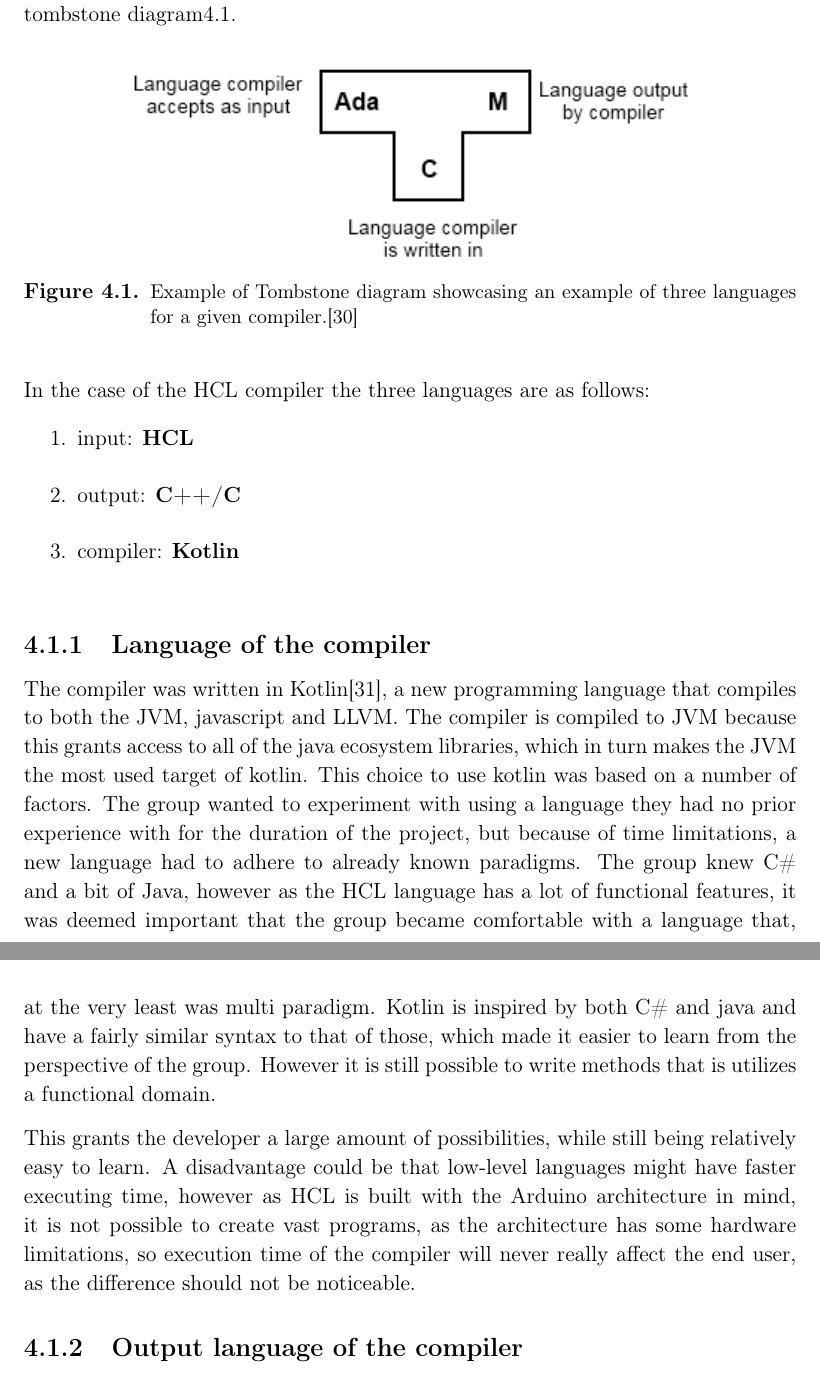
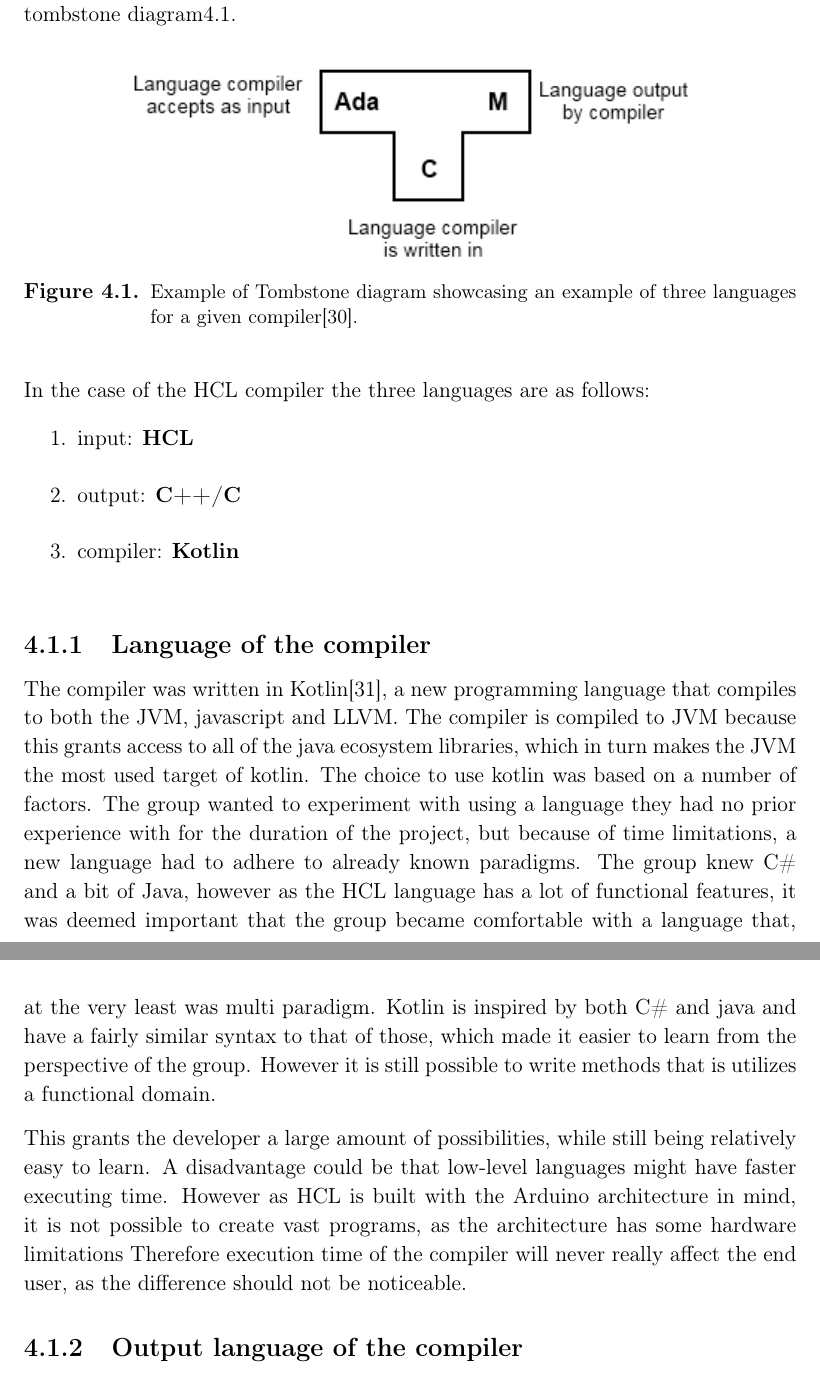
Before and after one commit to HotCL/P4-HCL, a LaTeX thesis (report/main.tex, which reads report/4.Solution/LanuageOfCompiler.tex): two parts of pages 40 and 41 of 54, joined at a grey line, cut so that both start at the same text. Compiled offline with pdfLaTeX.

Commit message:
Fix my own comments

```diff
--- a/report/4.Solution/LanuageOfCompiler.tex
+++ b/report/4.Solution/LanuageOfCompiler.tex
@@ -5,7 +5,7 @@ When creating a compiler there are three languages of relevance, as seen in the
 	\centering
 	\includegraphics[width=\textwidth/2+\textwidth/4]{4.Solution/images/T-diagram.png}
 	\caption{
-		Example of Tombstone diagram showcasing an example of three languages for a given compiler.\cite{TStoneWiki}
+		Example of Tombstone diagram showcasing an example of three languages for a given compiler\cite{TStoneWiki}.
 	}
 	\label{fig:TStoneExample}
 \end{figure}
@@ -20,14 +20,16 @@ In the case of the HCL compiler the three languages are as follows:
 \subsection{Language of the compiler}
 The compiler was written in Kotlin\cite{KotlinWebsite}, a new programming language that compiles to both the JVM, javascript and LLVM.
 The compiler is compiled to JVM because this grants access to all of the java ecosystem libraries, which in turn makes the JVM the most used target of kotlin.
-This choice to use kotlin was based on a number of factors.
+The choice to use kotlin was based on a number of factors.
 The group wanted to experiment with using a language they had no prior experience with for the duration of the project, but because of time limitations, a new language had to adhere to already known paradigms.
 The group knew C\# and a bit of Java, however as the HCL language has a lot of functional features, it was deemed important that the group became comfortable with a language that, at the very least was multi paradigm.
 Kotlin is inspired by both C\# and java and have a fairly similar syntax to that of those, which made it easier to learn from the perspective of the group.
 However it is still possible to write methods that is utilizes a functional domain.
 
 This grants the developer a large amount of possibilities, while still being relatively easy to learn.
-A disadvantage could be that low-level languages might have faster executing time, however as HCL is built with the Arduino architecture in mind, it is not possible to create vast programs, as the architecture has some hardware limitations, so execution time of the compiler will never really affect the end user, as the difference should not be noticeable.
+A disadvantage could be that low-level languages might have faster executing time.
+However as HCL is built with the Arduino architecture in mind, it is not possible to create vast programs, as the architecture has some hardware limitations
+Therefore execution time of the compiler will never really affect the end user, as the difference should not be noticeable.
 
 \subsection{Output language of the compiler}
 The group initially wanted to compile to assembly, primarily for educational purposes, however as the initial brainstorming took place, the group quickly realized that they wanted a big set of possibilities, which would waste a lot of development time on code generation.
```
Also changed, not shown: report/3.Theory/LanguageSpecification.tex (+3 -3 lines).
